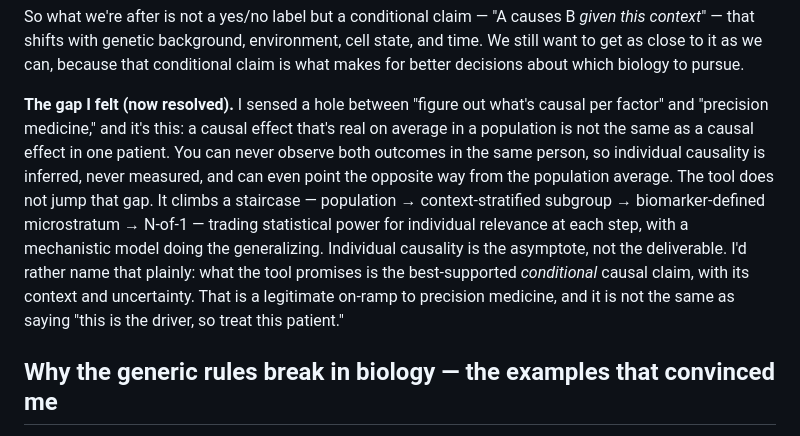
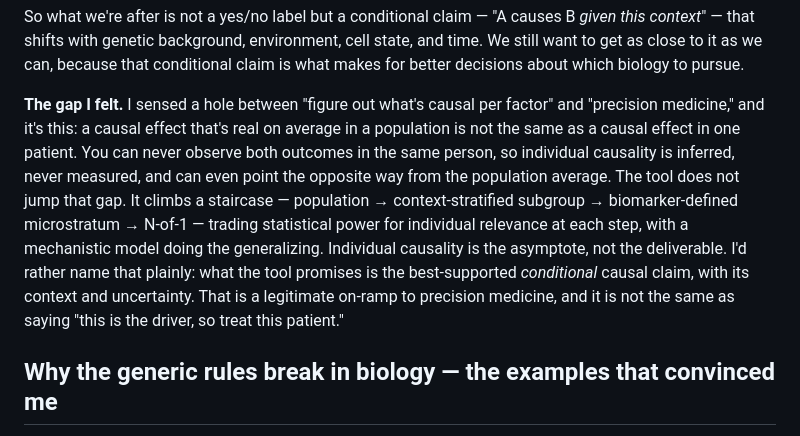
Before and after one commit to swang202/proj-CAUala, a Markdown page: MEMO.md, the part around the change. Drawn GitHub-style.

Commit message:
update memo

```diff
--- a/MEMO.md
+++ b/MEMO.md
@@ -20,7 +20,7 @@ Causality here is also conditional, not fixed. The same factor can be causal in
 
 So what we're after is not a yes/no label but a conditional claim — "A causes B *given this context*" — that shifts with genetic background, environment, cell state, and time. We still want to get as close to it as we can, because that conditional claim is what makes for better decisions about which biology to pursue.
 
-**The gap I felt (now resolved).** I sensed a hole between "figure out what's causal per factor" and "precision medicine," and it's this: a causal effect that's real on average in a population is not the same as a causal effect in one patient. You can never observe both outcomes in the same person, so individual causality is inferred, never measured, and can even point the opposite way from the population average. The tool does not jump that gap. It climbs a staircase — population → context-stratified subgroup → biomarker-defined microstratum → N-of-1 — trading statistical power for individual relevance at each step, with a mechanistic model doing the generalizing. Individual causality is the asymptote, not the deliverable. I'd rather name that plainly: what the tool promises is the best-supported *conditional* causal claim, with its context and uncertainty. That is a legitimate on-ramp to precision medicine, and it is not the same as saying "this is the driver, so treat this patient."
+**The gap I felt.** I sensed a hole between "figure out what's causal per factor" and "precision medicine," and it's this: a causal effect that's real on average in a population is not the same as a causal effect in one patient. You can never observe both outcomes in the same person, so individual causality is inferred, never measured, and can even point the opposite way from the population average. The tool does not jump that gap. It climbs a staircase — population → context-stratified subgroup → biomarker-defined microstratum → N-of-1 — trading statistical power for individual relevance at each step, with a mechanistic model doing the generalizing. Individual causality is the asymptote, not the deliverable. I'd rather name that plainly: what the tool promises is the best-supported *conditional* causal claim, with its context and uncertainty. That is a legitimate on-ramp to precision medicine, and it is not the same as saying "this is the driver, so treat this patient."
 
 ## Why the generic rules break in biology — the examples that convinced me
 
```
